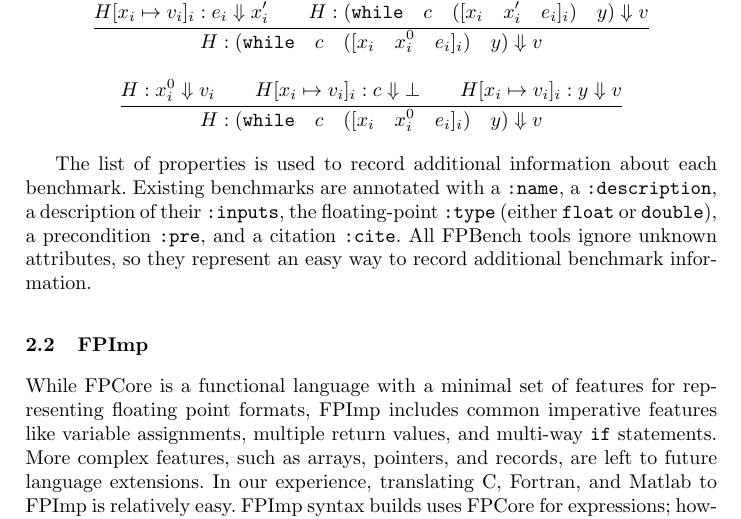
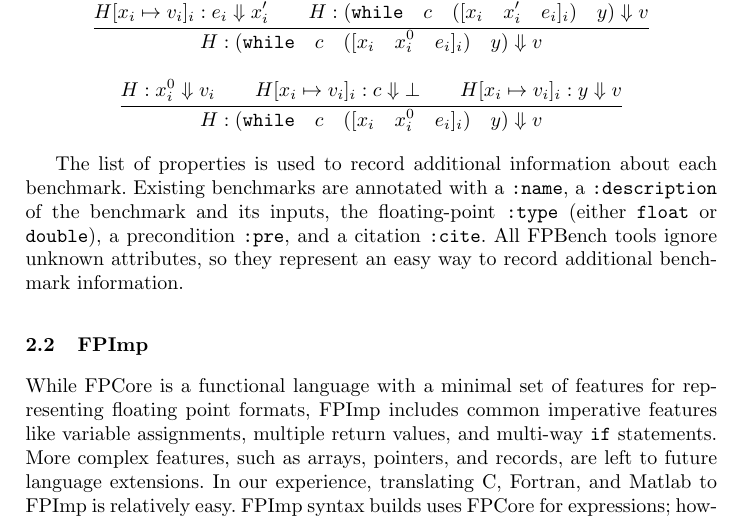
Before and after one commit to FPBench/FPBench, a LaTeX thesis (papers/nsv16/main.tex, which reads papers/nsv16/format.tex): part of page 5 of 16, cut so that both start at the same text. Compiled offline with pdfLaTeX.

Commit message:
Removed the :inputs key, renamed :example
:example is now :martel-example to recognize its tool-specific nature.

```diff
--- a/papers/nsv16/format.tex
+++ b/papers/nsv16/format.tex
@@ -111,7 +111,7 @@
 The list of properties is used to record additional information
   about each benchmark.
 Existing benchmarks are annotated with a \C{:name},
-  a \C{:description}, a description of their \C{:inputs},
+  a \C{:description} of the benchmark and its inputs,
   the floating-point \C{:type} (either \C{float} or \C{double}),
   a precondition \C{:pre}, and a citation \C{:cite}.
 All \name tools ignore unknown attributes,
```
Also changed, not shown: 1 other file.
